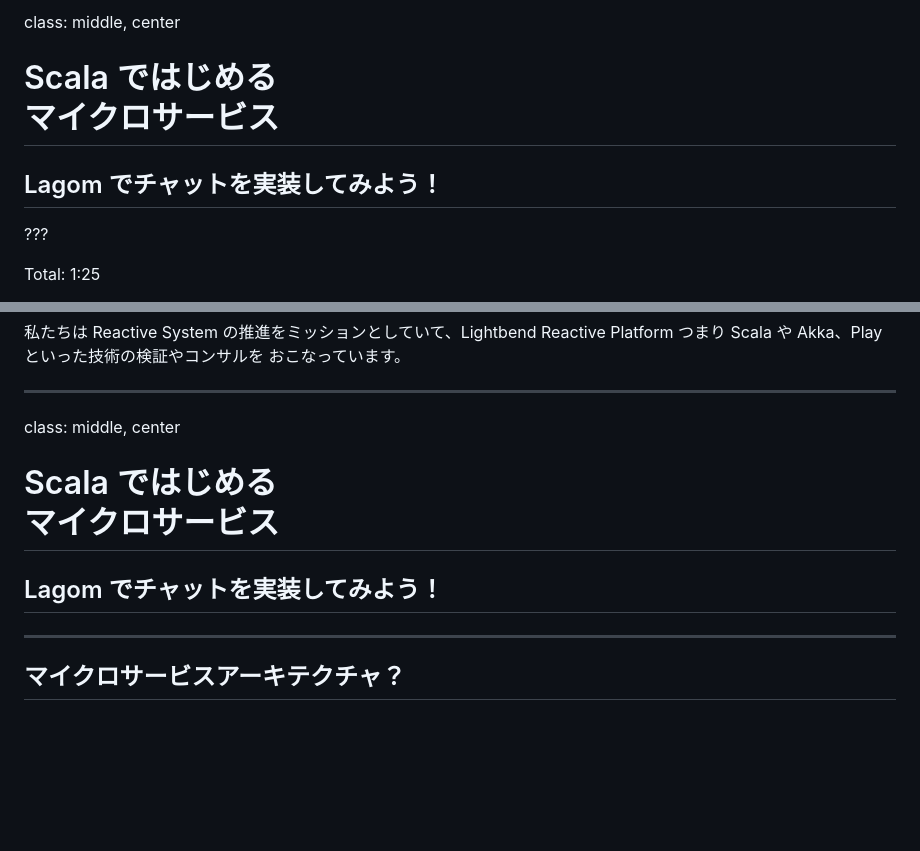
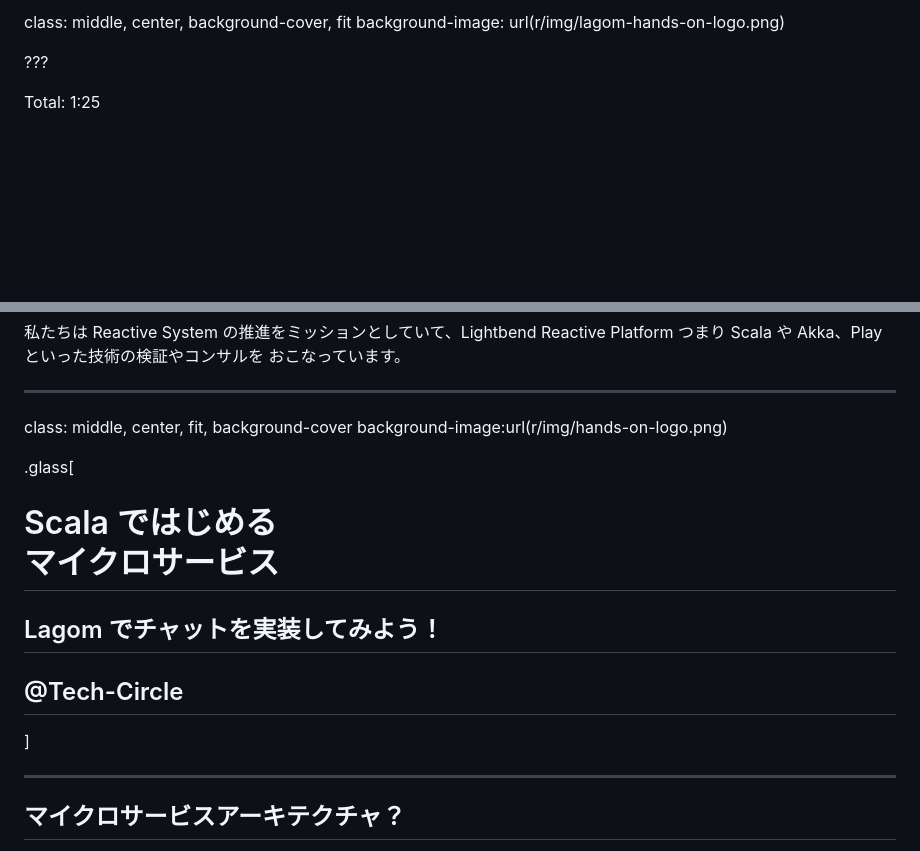
Before and after one commit to negokaz/lagom-hands-on-development.scala, a Markdown page: index.md, 2 parts joined by grey strips. GitHub-like rendering; blank space fills up the shorter version.

Commit message:
タイトルの背景とか付けた

```diff
--- a/index.md
+++ b/index.md
@@ -1,7 +1,5 @@
-class: middle, center
-
-# Scala ではじめる<br>マイクロサービス
-## Lagom でチャットを実装してみよう！
+class: middle, center, background-cover, fit
+background-image: url(r/img/lagom-hands-on-logo.png)
 
 ???
 
@@ -48,10 +46,14 @@ sbt runAll
 Scala や Akka、Play といった技術の検証やコンサルを おこなっています。
 
 ---
-class: middle, center
-
+class: middle, center, fit, background-cover
+background-image:url(r/img/hands-on-logo.png)
+
+.glass[
 # Scala ではじめる<br>マイクロサービス
 ## Lagom でチャットを実装してみよう！
+## @Tech-Circle
+]
 
 ---
 
```
Also changed, not shown: r/img/hands-on-logo.png (added), r/img/lagom-hands-on-logo.png (added).
